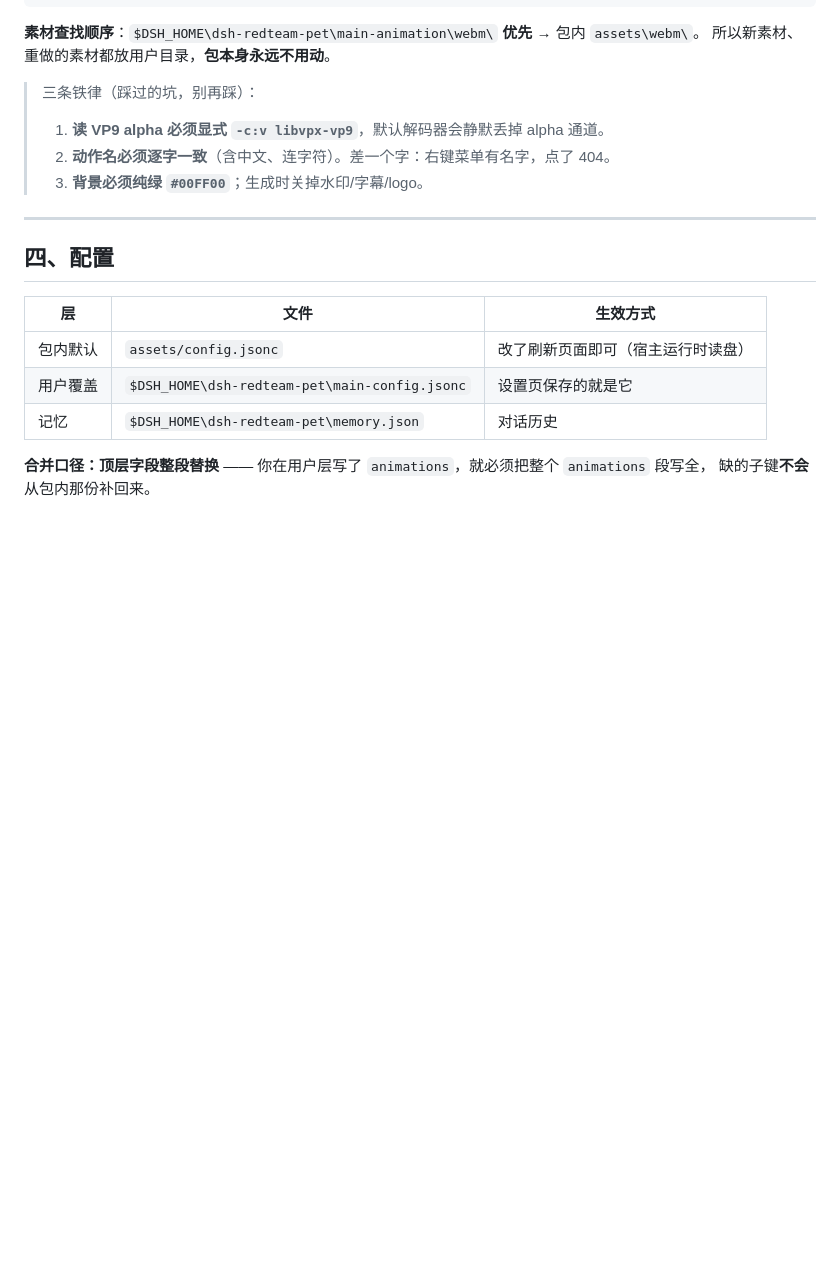
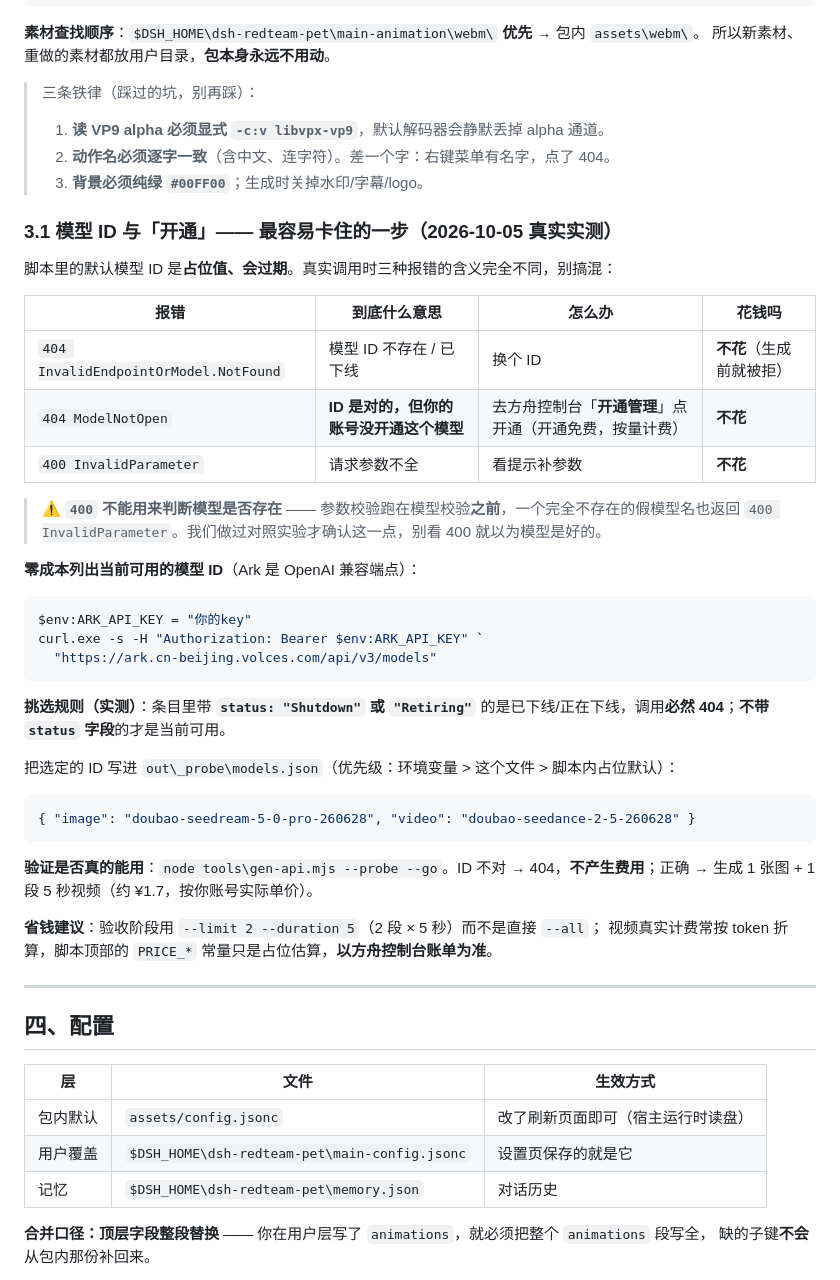
Before and after one commit to f2x33/redpet, a Markdown page: README.md, the part around the change. Drawn GitHub-style; blank space fills up the shorter version.

Commit message:
docs: 补充模型 ID 与「开通」的实测规律（404 ModelNotOpen / 400 不能判断存在性 / /models 挑选规则）

````diff
--- a/README.md
+++ b/README.md
@@ -135,6 +135,39 @@ $DSH_HOME/dsh-redteam-pet/main-animation/webm/*.webm
 > 2. **动作名必须逐字一致**（含中文、连字符）。差一个字：右键菜单有名字，点了 404。
 > 3. **背景必须纯绿 `#00FF00`**；生成时关掉水印/字幕/logo。
 
+### 3.1 模型 ID 与「开通」—— 最容易卡住的一步（2026-10-05 真实实测）
+
+脚本里的默认模型 ID 是**占位值、会过期**。真实调用时三种报错的含义完全不同，别搞混：
+
+| 报错 | 到底什么意思 | 怎么办 | 花钱吗 |
+|---|---|---|---|
+| `404 InvalidEndpointOrModel.NotFound` | 模型 ID 不存在 / 已下线 | 换个 ID | **不花**（生成前就被拒） |
+| `404 ModelNotOpen` | **ID 是对的，但你的账号没开通这个模型** | 去方舟控制台「**开通管理**」点开通（开通免费，按量计费） | **不花** |
+| `400 InvalidParameter` | 请求参数不全 | 看提示补参数 | **不花** |
+
+> ⚠ **`400` 不能用来判断模型是否存在** —— 参数校验跑在模型校验**之前**，一个完全不存在的假模型名也返回 `400 InvalidParameter`。我们做过对照实验才确认这一点，别看 400 就以为模型是好的。
+
+**零成本列出当前可用的模型 ID**（Ark 是 OpenAI 兼容端点）：
+
+```powershell
+$env:ARK_API_KEY = "你的key"
+curl.exe -s -H "Authorization: Bearer $env:ARK_API_KEY" `
+  "https://ark.cn-beijing.volces.com/api/v3/models"
+```
+
+**挑选规则（实测）**：条目里带 **`status: "Shutdown"` 或 `"Retiring"`** 的是已下线/正在下线，调用**必然 404**；**不带 `status` 字段**的才是当前可用。
+
+把选定的 ID 写进 `out\_probe\models.json`（优先级：环境变量 > 这个文件 > 脚本内占位默认）：
+
+```json
+{ "image": "doubao-seedream-5-0-pro-260628", "video": "doubao-seedance-2-5-260628" }
+```
+
+**验证是否真的能用**：`node tools\gen-api.mjs --probe --go`。ID 不对 → 404，**不产生费用**；正确 → 生成 1 张图 + 1 段 5 秒视频（约 ¥1.7，按你账号实际单价）。
+
+**省钱建议**：验收阶段用 `--limit 2 --duration 5`（2 段 × 5 秒）而不是直接 `--all`；
+视频真实计费常按 token 折算，脚本顶部的 `PRICE_*` 常量只是占位估算，**以方舟控制台账单为准**。
+
 ---
 
 ## 四、配置
````
